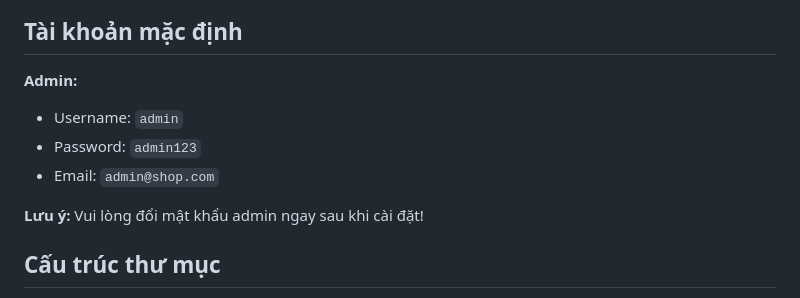
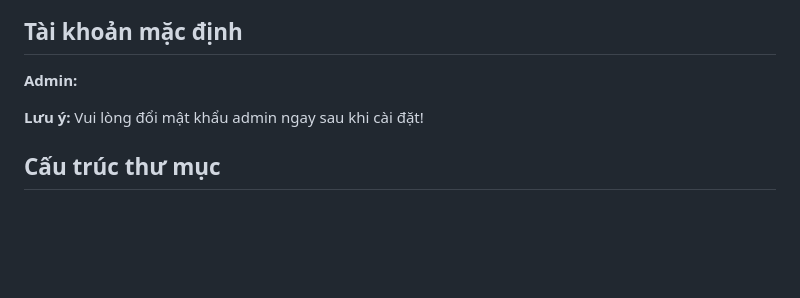
Before and after one commit to Taoncute/demoshop, a Markdown page: README.md, the part around the change. Drawn GitHub-style; blank space fills up the shorter version.

Commit message:
Remove default admin credentials from README
Removed default admin credentials from README.

```diff
--- a/README.md
+++ b/README.md
@@ -112,9 +112,6 @@ chmod -R 777 shop_online/public/assets/uploads/
 ## Tài khoản mặc định
 
 **Admin:**
-- Username: `admin`
-- Password: `admin123`
-- Email: `admin@shop.com`
 
 **Lưu ý:** Vui lòng đổi mật khẩu admin ngay sau khi cài đặt!
 
```
